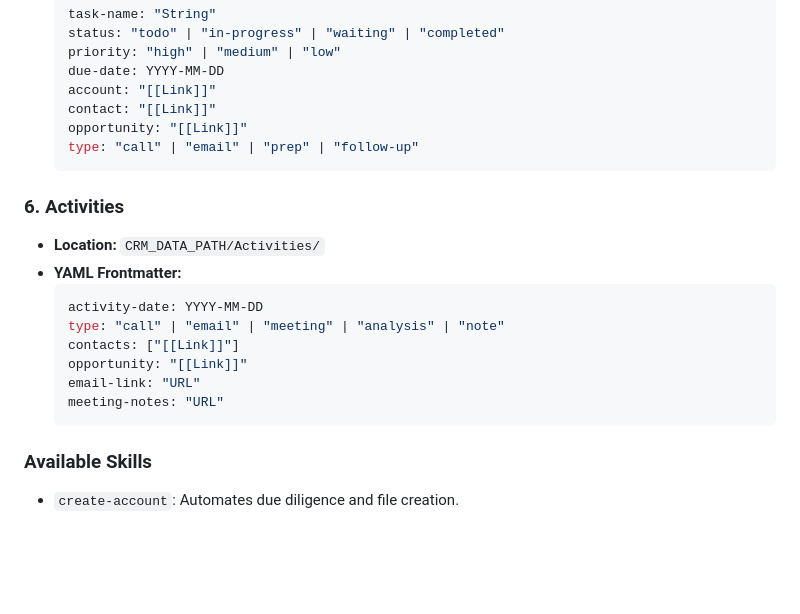
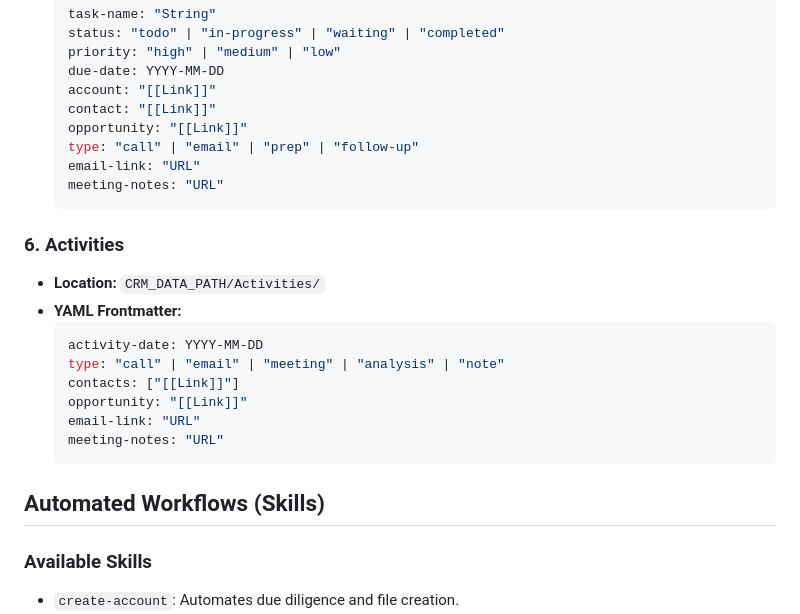
Before and after one commit to jjanuszczak/crm-llm, a Markdown page: GEMINI.md, the part around one of its changes. Rendered like a GitHub page; blank space fills up the shorter version.

````diff
--- a/GEMINI.md
+++ b/GEMINI.md
@@ -99,6 +111,8 @@ This project contains the **Logic and Automation** for a personal agentic CRM sy
     contact: "[[Link]]"
     opportunity: "[[Link]]"
     type: "call" | "email" | "prep" | "follow-up"
+    email-link: "URL"
+    meeting-notes: "URL"
     ```
 
 ### 6. Activities
@@ -112,6 +126,8 @@ This project contains the **Logic and Automation** for a personal agentic CRM sy
     email-link: "URL"
     meeting-notes: "URL"
     ```
+
+## Automated Workflows (Skills)
 
 ### Available Skills
 *   `create-account`: Automates due diligence and file creation.
````
Also changed, not shown: other parts of GEMINI.md (+22 -9 lines).
